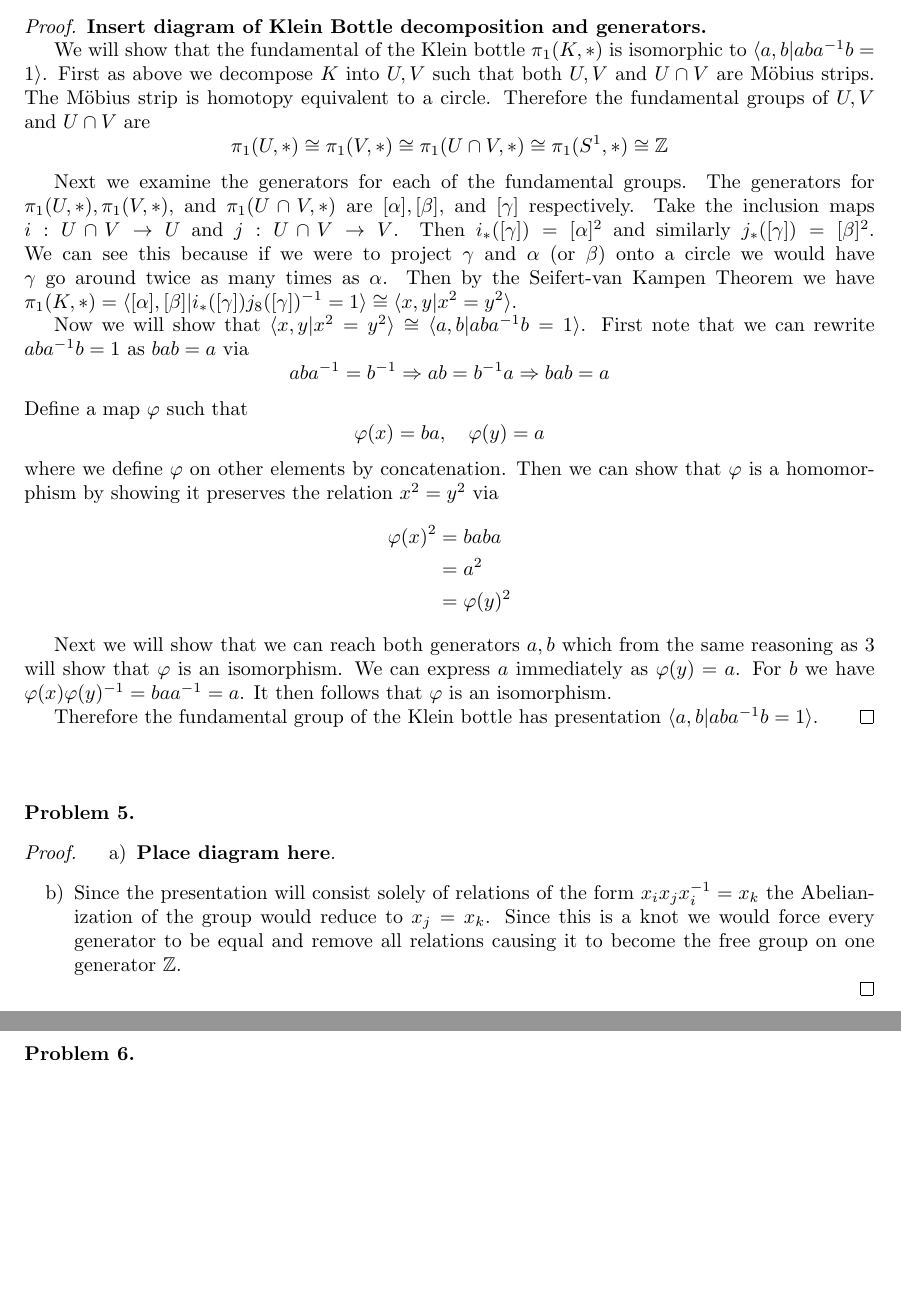
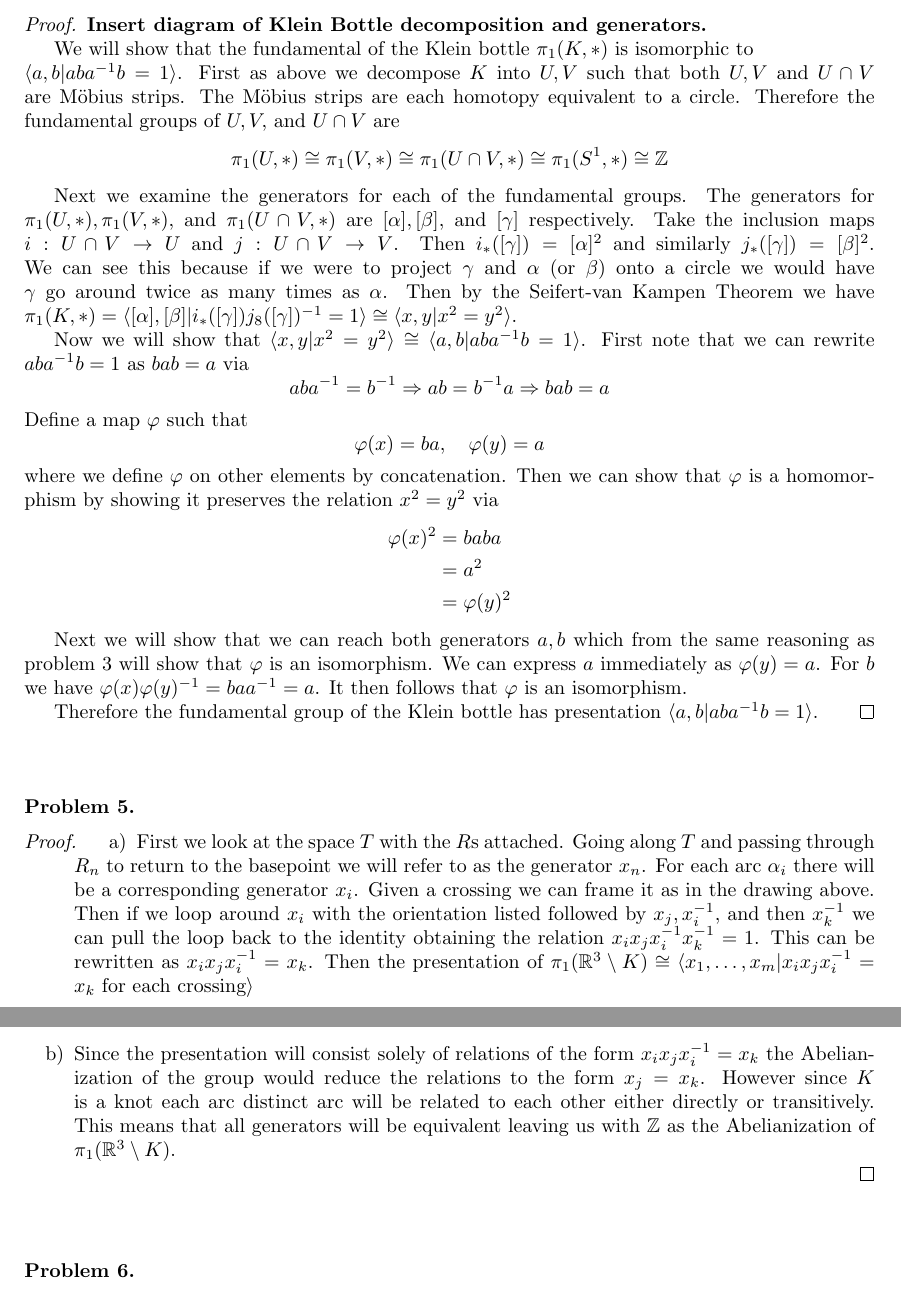
Before and after one commit to albenzo/MATH-7510, a LaTeX problem sheet (hw3/hw3.tex): two parts of pages 2 and 3 of 3, joined at a grey line, cut so that both start at the same text, the shorter picture padded with empty space. Compiled offline with pdfLaTeX.

Commit message:
Close enough

```diff
--- a/hw3/hw3.tex
+++ b/hw3/hw3.tex
@@ -103,10 +106,10 @@
   \textbf{Insert diagram of Klein Bottle decomposition and generators.}
 
   We will show that the fundamental of the Klein bottle $\pi_1(K,*)$ is
-  isomorphic to $\langle a,b|aba^{-1}b=1\rangle$. First as above we decompose
+  isomorphic to \\$\langle a,b|aba^{-1}b=1\rangle$. First as above we decompose
   $K$ into $U,V$ such that both $U,V$ and $U\cap V$ are M\"obius strips.
-  The M\"obius strip is homotopy equivalent to a circle. Therefore
-  the fundamental groups of $U,V$ and $U\cap V$ are
+  The M\"obius strips are each homotopy equivalent to a circle. Therefore
+  the fundamental groups of $U,V,$ and $U\cap V$ are
   \[ \pi_1(U,*)\cong \pi_1(V,*)\cong \pi_1(U\cap V,*)\cong \pi_1(S^1,*)\cong\bb{Z}\]
 
   Next we examine the generators for each of the fundamental groups. The generators
@@ -132,7 +135,7 @@
   \end{align*}
 
   Next we will show that we can reach both generators $a,b$ which from the same reasoning
-  as $3$ will show that $\varphi$ is an isomorphism. We can express $a$ immediately
+  as problem $3$ will show that $\varphi$ is an isomorphism. We can express $a$ immediately
   as $\varphi(y)=a$. For $b$ we have $\varphi(x)\varphi(y)^{-1}=baa^{-1}=a$. It then follows that $\varphi$
   is an isomorphism.
 
@@ -148,12 +151,21 @@
 
 \begin{proof}
   \begin{itemize}
-  \item[a)] \textbf{Place diagram here}.
+  \item[a)] First we look at the space $T$ with the $R$s attached. Going along
+    $T$ and passing through $R_n$ to return to the basepoint we will refer
+    to as the generator $x_n$. For each arc $\alpha_i$ there will be a
+    corresponding generator $x_i$. Given a crossing we can frame it as in
+    the drawing above. Then if we loop around $x_i$ with the orientation
+    listed followed by $x_j,x_i^{-1},$ and then $x_k^{-1}$ we can pull
+    the loop back to the identity obtaining the relation $x_ix_jx_i^{-1}x_k^{-1}=1$.
+    This can be rewritten as $x_ix_jx_i^{-1}=x_k$. Then the presentation
+    of $\pi_1(\bb{R}^3\setminus K)\cong\langle x_1,\ldots,x_m|x_ix_jx_i^{-1}=x_k \text{\ for each crossing}\rangle$
   \item[b)] Since the presentation will consist solely of relations of the
     form $x_ix_jx_i^{-1}=x_k$ the Abelianization of the group would reduce
-    to $x_j=x_k$. Since this is a knot we would force every generator to be
-    equal and remove all relations causing it to become the free group on one
-    generator $\bb{Z}$.
+    the relations to the form $x_j=x_k$. However since $K$ is a knot each
+    arc distinct arc will be related to each other either directly or
+    transitively. This means that all generators will be equivalent leaving
+    us with $\bb{Z}$ as the Abelianization of $\pi_1(\bb{R}^3\setminus K)$.
   \end{itemize}
 \end{proof}
 
```
Also changed, not shown: hw3/hw3.pdf, hw3/hw3.tex (5 more changed lines).
